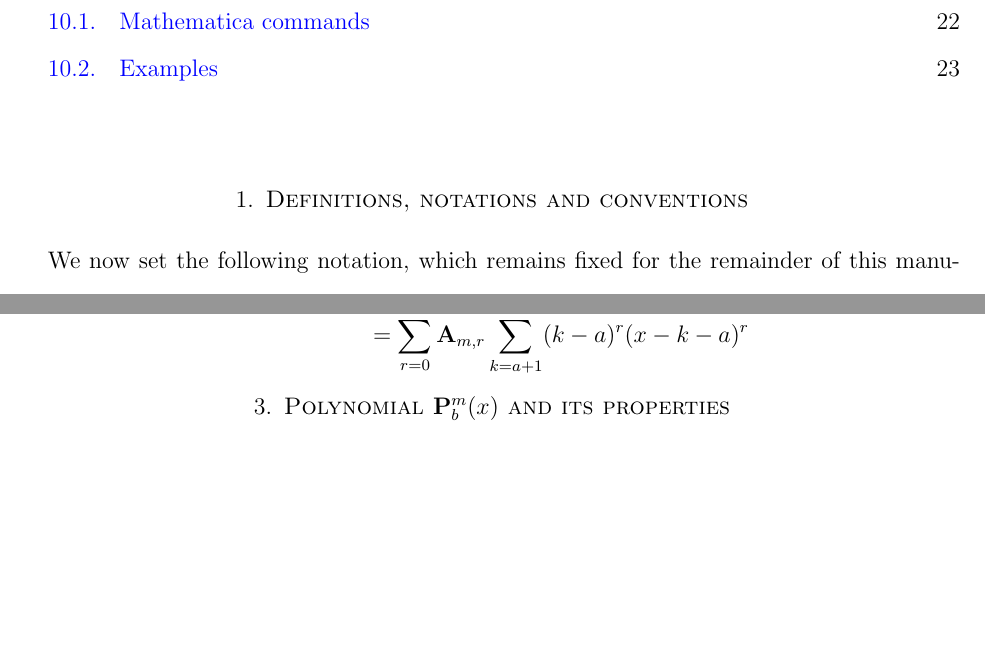
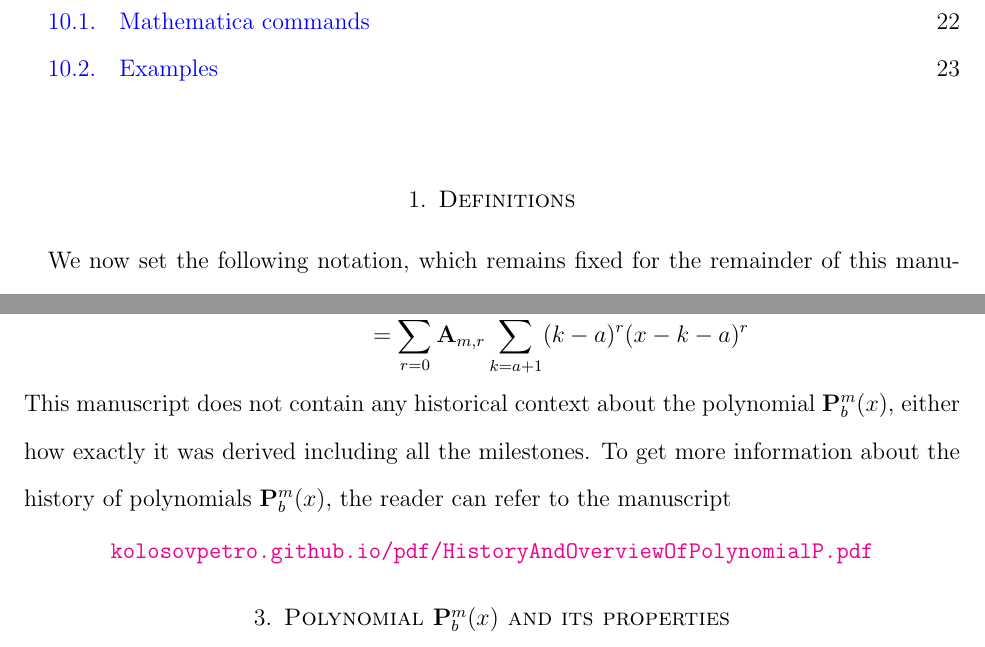
Before and after one commit to kolosovpetro/OnTheBinomialTheoremAndDiscreteConvolution, a LaTeX paper (src/OnTheBinomialTheoremAndDiscreteConvolution.tex, which reads src/sections/03-introduction-and-main-results.tex): two parts of pages 2 and 6 of 25, joined at a grey line, cut so that both start at the same text, the shorter picture padded with empty space. Compiled offline with pdfLaTeX.

Commit message:
update main results

```diff
--- a/src/OnTheBinomialTheoremAndDiscreteConvolution.tex
+++ b/src/OnTheBinomialTheoremAndDiscreteConvolution.tex
@@ -97,7 +97,7 @@
     \freefootnote{Sources: \url{https://github.com/kolosovpetro/OnTheBinomialTheoremAndDiscreteConvolution}}
 
 
-    \section{Definitions, notations and conventions} \label{sec:definitions-notations-and-conventions}
+    \section{Definitions} \label{sec:definitions-notations-and-conventions}
     \input{sections/02-definitions-notations-conventions}
     \clearpage
 
--- a/src/sections/03-introduction-and-main-results.tex
+++ b/src/sections/03-introduction-and-main-results.tex
@@ -96,3 +96,11 @@ For every $n > 0$
         = \sum_{r=0}^{m} \coeffA{m}{r} \sum_{k=a+1}^{x-a-1} (k-a)^r (x-k-a)^r
     \end{split}
 \end{equation*}
+This manuscript does not contain any historical context about the polynomial $\polynomialP{m}{b}{x}$,
+either how exactly it was derived including all the milestones.
+To get more information about the history of polynomials $\polynomialP{m}{b}{x}$, the reader can refer
+to the manuscript
+\begin{center}
+    \href{https://kolosovpetro.github.io/pdf/HistoryAndOverviewOfPolynomialP.pdf}
+    {\texttt{kolosovpetro.github.io/pdf/HistoryAndOverviewOfPolynomialP.pdf}}
+\end{center}
```
Also changed, not shown: CHANGELOG.md, out/OnTheBinomialTheoremAndDiscreteConvolution.pdf.
